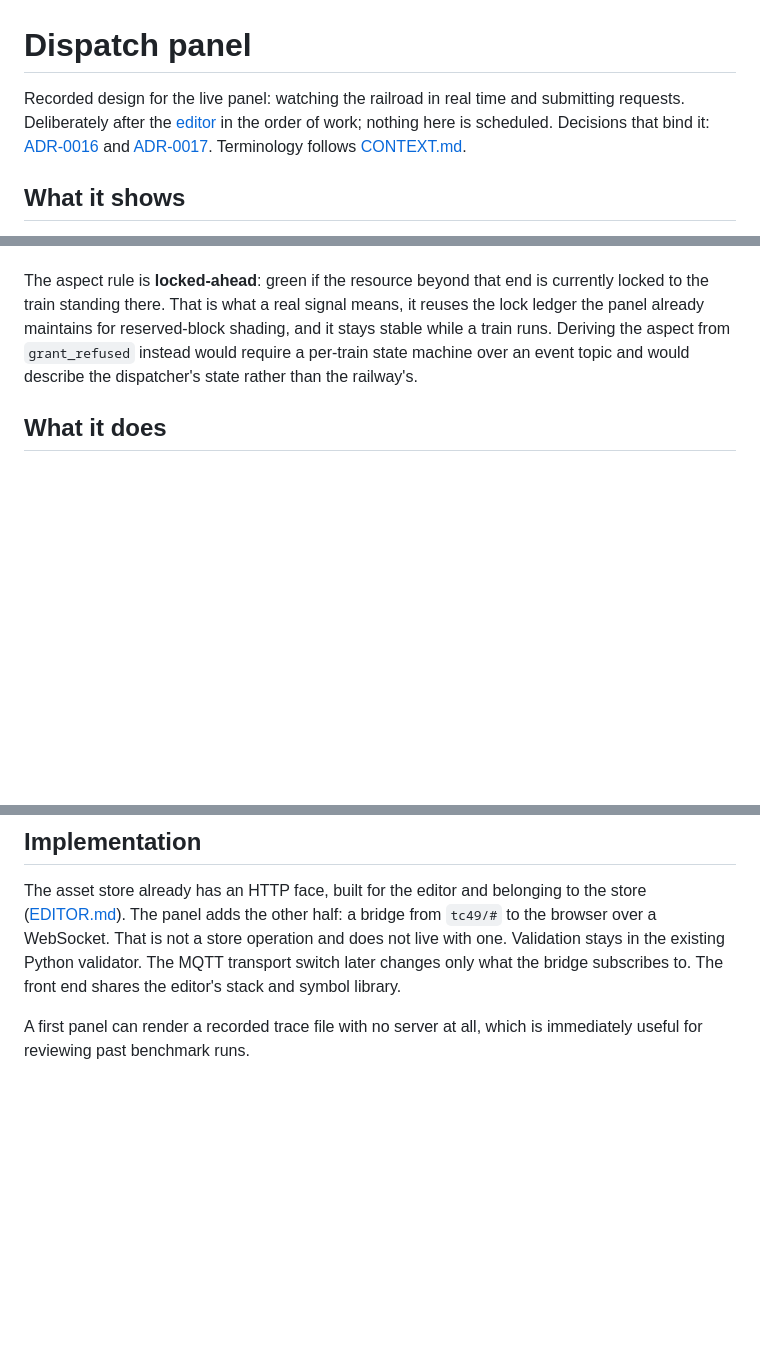
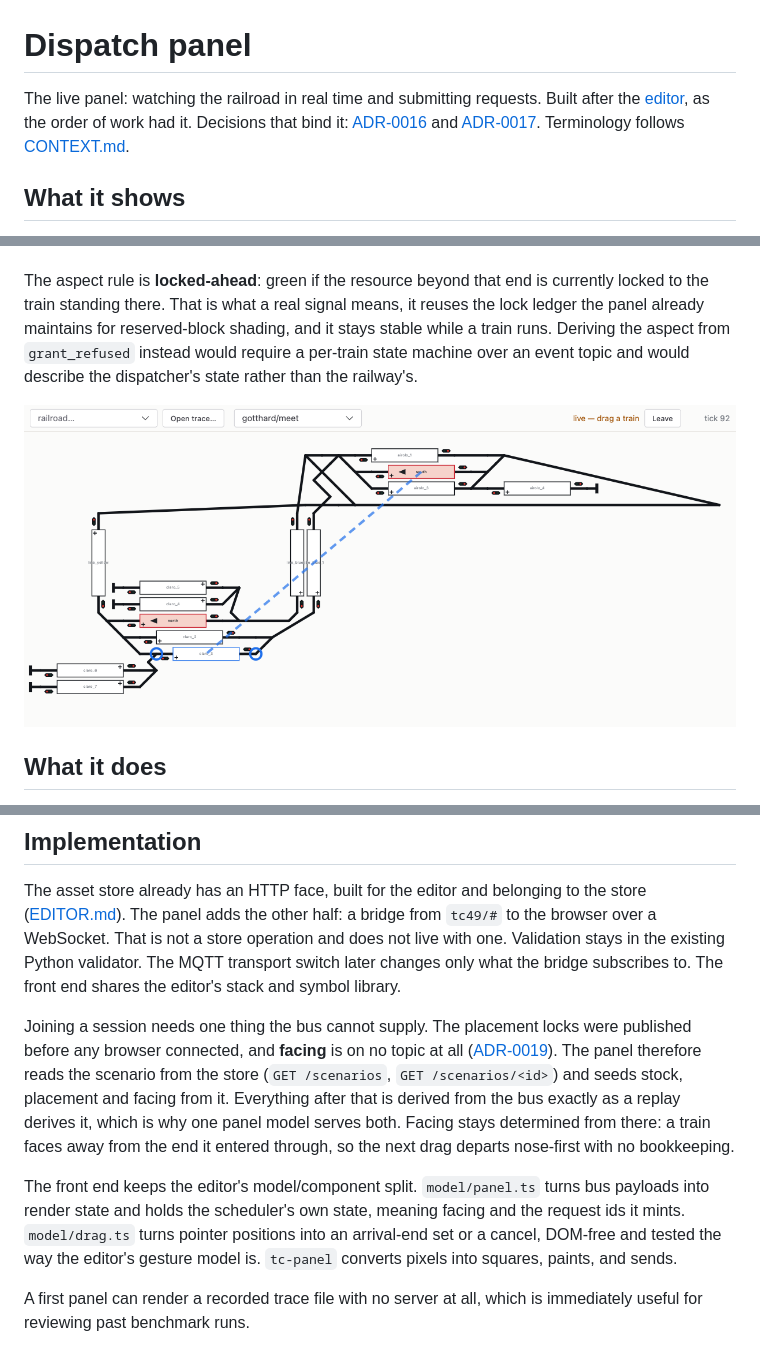
Before and after one commit to rails49/control, a Markdown page: docs/ui/PANEL.md, 3 parts joined by grey strips. GitHub-like rendering; pictures changed too: docs/ui/images/live-drag.png (added); blank space fills up the shorter version.

```diff
--- a/docs/ui/PANEL.md
+++ b/docs/ui/PANEL.md
@@ -1,9 +1,8 @@
 # Dispatch panel
 
-Recorded design for the live panel: watching the railroad in real time and
-submitting requests. Deliberately after the [editor](EDITOR.md) in the order
-of work; nothing here is scheduled. Decisions that bind it:
-[ADR-0016](../adr/0016-the-panel-is-a-scheduler.md) and
+The live panel: watching the railroad in real time and submitting requests.
+Built after the [editor](EDITOR.md), as the order of work had it. Decisions
+that bind it: [ADR-0016](../adr/0016-the-panel-is-a-scheduler.md) and
 [ADR-0017](../adr/0017-turnout-position-is-inferred-by-the-panel.md).
 Terminology follows [CONTEXT.md](../../CONTEXT.md).
 
@@ -54,6 +53,8 @@ aspect from `grant_refused` instead would require a per-train state machine
 over an event topic and would describe the dispatcher's state rather than the
 railway's.
 
+![A live session mid-run: a drag from south to claro_3's middle third](images/live-drag.png)
+
 ## What it does
 
 The panel is read-only apart from submitting requests. **Dragging** a train
@@ -98,5 +99,21 @@ store operation and does not live with one. Validation stays in the existing
 Python validator. The MQTT transport switch later changes only what the bridge
 subscribes to. The front end shares the editor's stack and symbol library.
 
+Joining a session needs one thing the bus cannot supply. The placement locks
+were published before any browser connected, and **facing** is on no topic at
+all ([ADR-0019](../adr/0019-facing-is-scheduler-state.md)). The panel
+therefore reads the scenario from the store (`GET /scenarios`,
+`GET /scenarios/<id>`) and seeds stock, placement and facing from it.
+Everything after that is derived from the bus exactly as a replay derives it,
+which is why one panel model serves both. Facing stays determined from there:
+a train faces away from the end it entered through, so the next drag departs
+nose-first with no bookkeeping.
+
+The front end keeps the editor's model/component split. `model/panel.ts` turns
+bus payloads into render state and holds the scheduler's own state, meaning
+facing and the request ids it mints. `model/drag.ts` turns pointer positions
+into an arrival-end set or a cancel, DOM-free and tested the way the editor's
+gesture model is. `tc-panel` converts pixels into squares, paints, and sends.
+
 A first panel can render a recorded trace file with no server at all, which
 is immediately useful for reviewing past benchmark runs.
```
Also changed, not shown: 6 other files.
